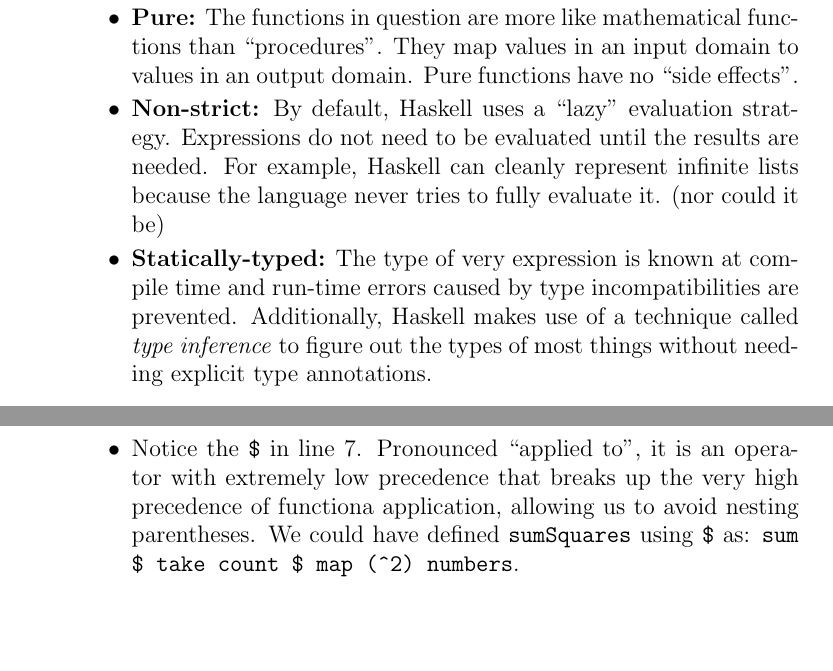
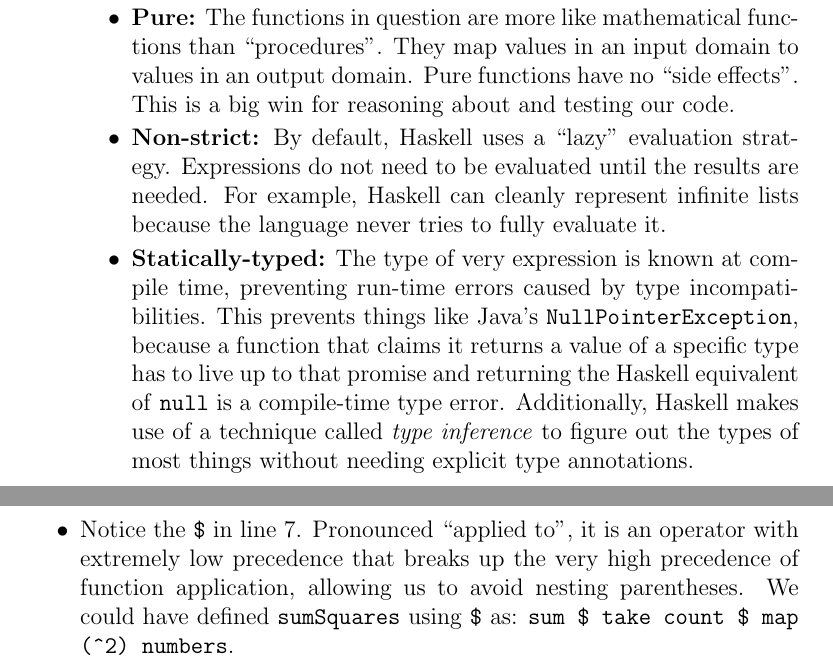
Before and after one commit to zachmay/cs612, a LaTeX document (lecture-notes/01-introduction.tex): two parts of pages 1 and 3 of 3, joined at a grey line, cut so that both start at the same text, the shorter picture padded with empty space. Compiled offline with pdfLaTeX.

Commit message:
Minor tweaks to Lecture 1

```diff
--- a/lecture-notes/01-introduction.tex
+++ b/lecture-notes/01-introduction.tex
@@ -42,11 +42,12 @@
 	\item \textbf{Functional:} Conceptually, computation via the application of functions to arguments rather than sequential instructions
           manipulating values in memory. Functions are first-class values.
 	\item \textbf{Pure:} The functions in question are more like mathematical functions than ``procedures''. They map values in an input domain
-          to values in an output domain. Pure functions have no ``side effects''.
+          to values in an output domain. Pure functions have no ``side effects''. This is a big win for reasoning about and testing our code.
 	\item \textbf{Non-strict:} By default, Haskell uses a ``lazy'' evaluation strategy. Expressions do not need to be evaluated until the
           results are needed. For example, Haskell can cleanly represent infinite lists because the language never tries to fully evaluate it.
-          (nor could it be)
-    \item \textbf{Statically-typed:} The type of very expression is known at compile time and run-time errors caused by type incompatibilities
-          are prevented. Additionally, Haskell makes use of a technique called \textit{type inference} to figure out the types of most things
+    \item \textbf{Statically-typed:} The type of very expression is known at compile time, preventing run-time errors caused by type
+          incompatibilities. This prevents things like Java's \codebold{NullPointerException}, because a function that claims it returns
+          a value of a specific type has to live up to that promise and returning the Haskell equivalent of \codebold{null} is a compile-time
+          type error. Additionally, Haskell makes use of a technique called \textit{type inference} to figure out the types of most things
           without needing explicit type annotations.
 	\end{notelist}
@@ -95,7 +100,7 @@ printSquares =
           \codebold{print} asking for the value produced by \codebold{sum}, which demands the values yielded by
           \codebold{take count}, and so on, on demand.
     \item Notice the \codebold{\$} in line 7. Pronounced ``applied to'', it is an operator with extremely low
-          precedence that breaks up the very high precedence of functiona application, allowing us to avoid nesting
+          precedence that breaks up the very high precedence of function application, allowing us to avoid nesting
           parentheses. We could have defined \codebold{sumSquares} using \codebold{\$} as:
           \codebold{sum \$ take count \$ map (\string^2) numbers}.
 \end{notelist}
```
Also changed, not shown: 01-introduction.pdf, lecture-notes/01-introduction.tex (7 more changed lines).
